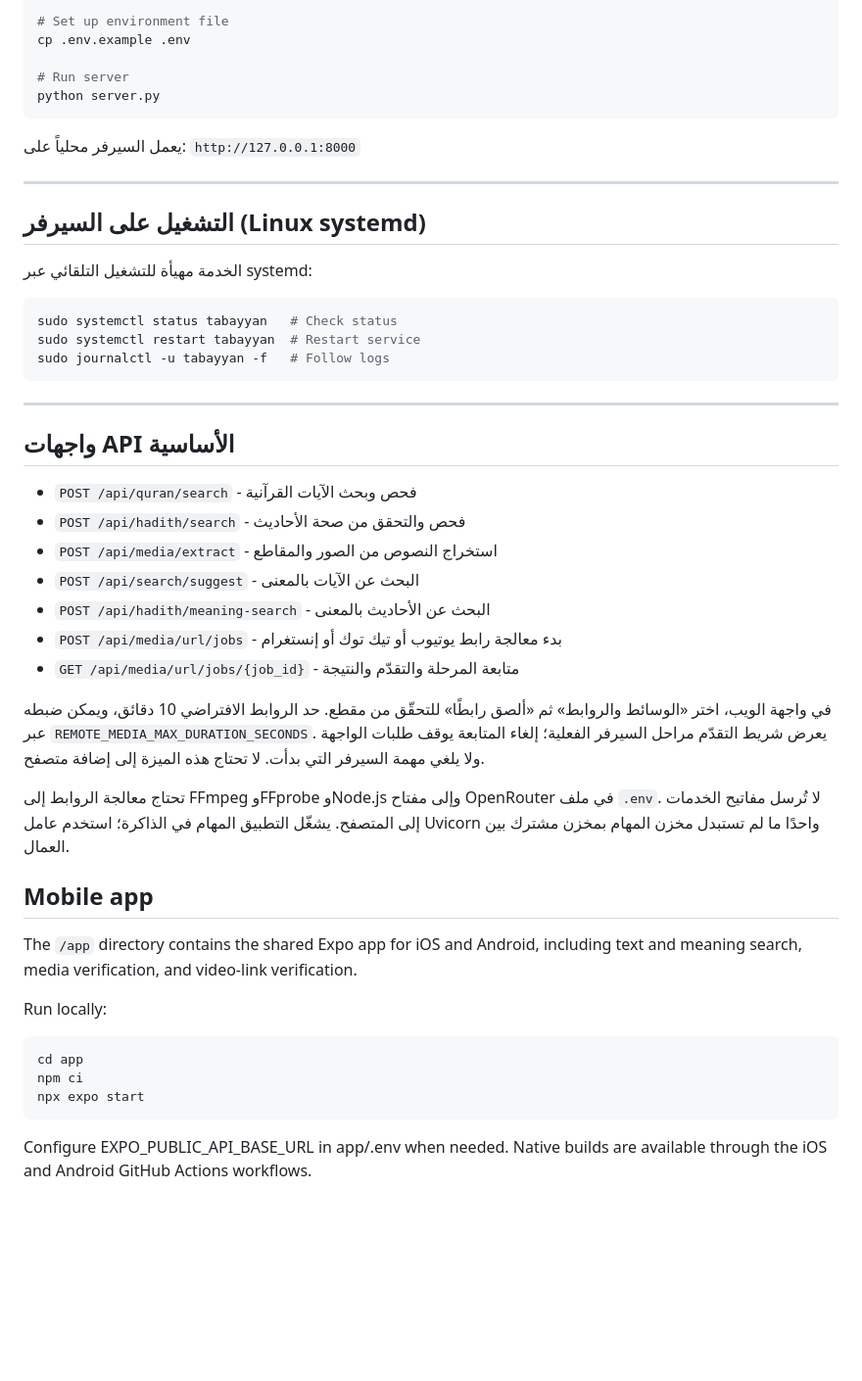
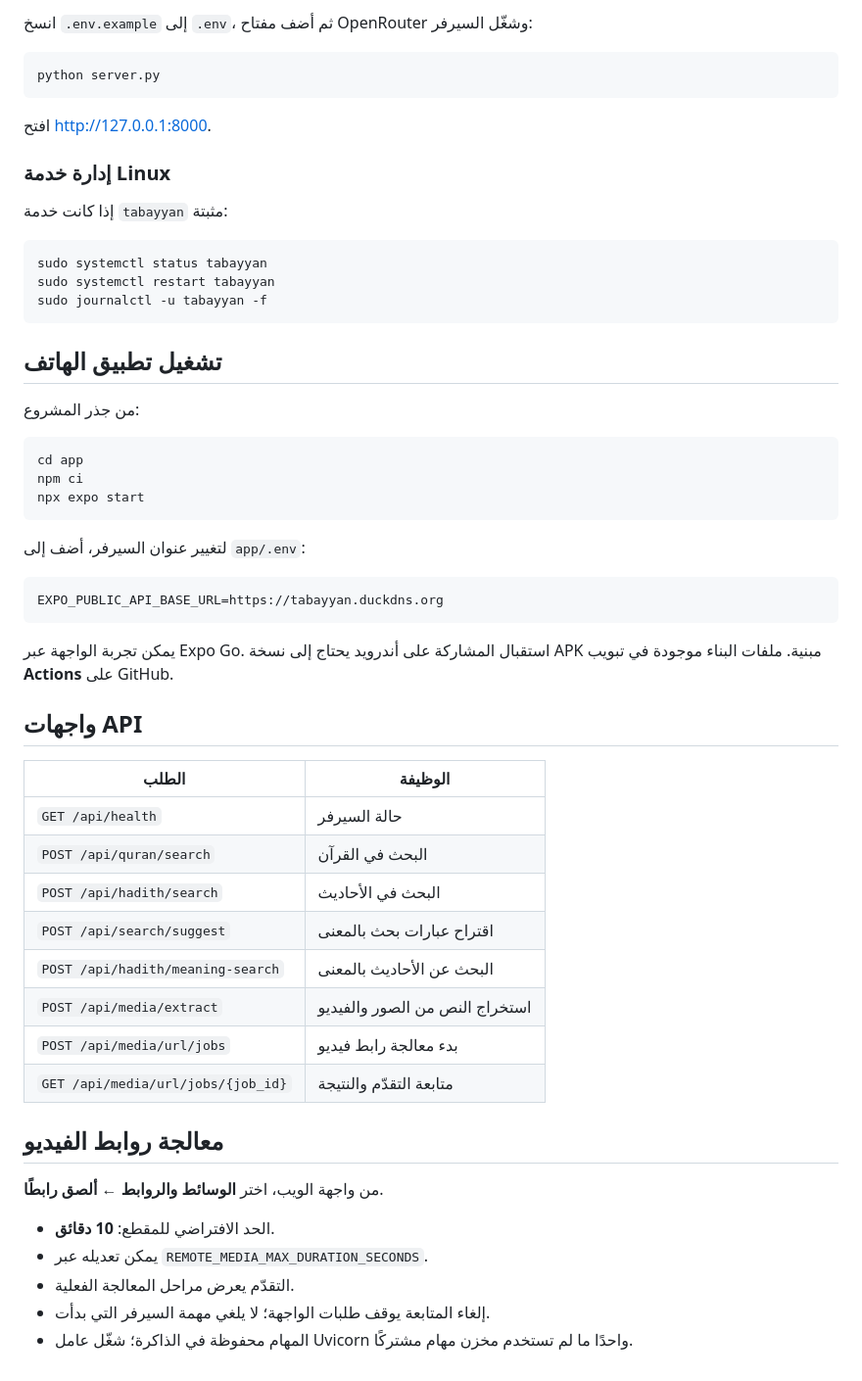
Before and after one commit to roolxi/tabayan-server, a Markdown page: README.md, the part around one of its changes. Shown at 98% size. GitHub-like rendering; blank space fills up the shorter version.

````diff
--- a/README.md
+++ b/README.md
@@ -27,55 +82,59 @@ pip install -r requirements.txt
 
-# Set up environment file
-cp .env.example .env
+انسخ `.env.example` إلى `.env`، ثم أضف مفتاح OpenRouter وشغّل السيرفر:
 
-# Run server
+```sh
 python server.py
 ```
 
-يعمل السيرفر محلياً على: `http://127.0.0.1:8000`
+افتح http://127.0.0.1:8000.
 
----
+### إدارة خدمة Linux
 
-## التشغيل على السيرفر (Linux systemd)
+إذا كانت خدمة `tabayyan` مثبتة:
 
-الخدمة مهيأة للتشغيل التلقائي عبر systemd:
-
-```bash
-sudo systemctl status tabayyan   # Check status
-sudo systemctl restart tabayyan  # Restart service
-sudo journalctl -u tabayyan -f   # Follow logs
+```sh
+sudo systemctl status tabayyan
+sudo systemctl restart tabayyan
+sudo journalctl -u tabayyan -f
 ```
 
----
+## تشغيل تطبيق الهاتف
 
-## واجهات API الأساسية
+من جذر المشروع:
 
-- `POST /api/quran/search` - فحص وبحث الآيات القرآنية
-- `POST /api/hadith/search` - فحص والتحقق من صحة الأحاديث
-- `POST /api/media/extract` - استخراج النصوص من الصور والمقاطع
-- `POST /api/search/suggest` - البحث عن الآيات بالمعنى
-- `POST /api/hadith/meaning-search` - البحث عن الأحاديث بالمعنى
-- `POST /api/media/url/jobs` - بدء معالجة رابط يوتيوب أو تيك توك أو إنستغرام
-- `GET /api/media/url/jobs/{job_id}` - متابعة المرحلة والتقدّم والنتيجة
-
-في واجهة الويب، اختر «الوسائط والروابط» ثم «ألصق رابطًا» للتحقّق من مقطع.
-حد الروابط الافتراضي 10 دقائق، ويمكن ضبطه عبر `REMOTE_MEDIA_MAX_DURATION_SECONDS`.
-يعرض شريط التقدّم مراحل السيرفر الفعلية؛ إلغاء المتابعة يوقف طلبات الواجهة ولا يلغي مهمة السيرفر التي بدأت.
-لا تحتاج هذه الميزة إلى إضافة متصفح.
-
-تحتاج معالجة الروابط إلى FFmpeg وFFprobe وNode.js وإلى مفتاح OpenRouter في ملف `.env`.
-لا تُرسل مفاتيح الخدمات إلى المتصفح. يشغّل التطبيق المهام في الذاكرة؛ استخدم عامل Uvicorn واحدًا
-ما لم تستبدل مخزن المهام بمخزن مشترك بين العمال.
-
-## Mobile app
-
-The `/app` directory contains the shared Expo app for iOS and Android, including text and meaning search, media verification, and video-link verification.
-
-Run locally:
 ```sh
 cd app
 npm ci
 npx expo start
 ```
 
-Configure EXPO_PUBLIC_API_BASE_URL in app/.env when needed. Native builds are available through the iOS and Android GitHub Actions workflows.
+لتغيير عنوان السيرفر، أضف إلى `app/.env`:
+
+```env
+EXPO_PUBLIC_API_BASE_URL=https://tabayyan.duckdns.org
+```
+
+يمكن تجربة الواجهة عبر Expo Go. استقبال المشاركة على أندرويد يحتاج إلى نسخة APK مبنية. ملفات البناء موجودة في تبويب **Actions** على GitHub.
+
+## واجهات API
+
+| الطلب | الوظيفة |
+|---|---|
+| `GET /api/health` | حالة السيرفر |
+| `POST /api/quran/search` | البحث في القرآن |
+| `POST /api/hadith/search` | البحث في الأحاديث |
+| `POST /api/search/suggest` | اقتراح عبارات بحث بالمعنى |
+| `POST /api/hadith/meaning-search` | البحث عن الأحاديث بالمعنى |
+| `POST /api/media/extract` | استخراج النص من الصور والفيديو |
+| `POST /api/media/url/jobs` | بدء معالجة رابط فيديو |
+| `GET /api/media/url/jobs/{job_id}` | متابعة التقدّم والنتيجة |
+
+## معالجة روابط الفيديو
+
+من واجهة الويب، اختر **الوسائط والروابط ← ألصق رابطًا**.
+
+- الحد الافتراضي للمقطع: **10 دقائق**.
+- يمكن تعديله عبر `REMOTE_MEDIA_MAX_DURATION_SECONDS`.
+- التقدّم يعرض مراحل المعالجة الفعلية.
+- إلغاء المتابعة يوقف طلبات الواجهة؛ لا يلغي مهمة السيرفر التي بدأت.
+- المهام محفوظة في الذاكرة؛ شغّل عامل Uvicorn واحدًا ما لم تستخدم مخزن مهام مشتركًا.
````
Also changed, not shown: other parts of README.md (+70 -15 lines).
